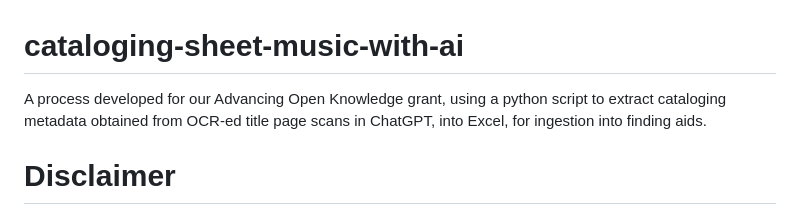
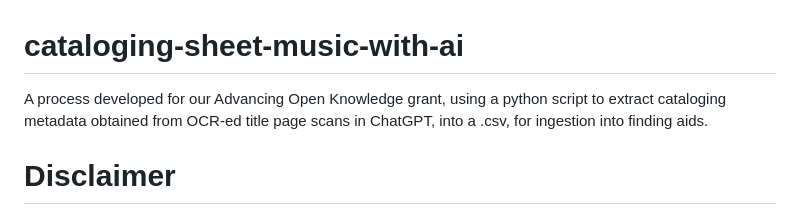
Before and after one commit to TSASC/cataloging-sheet-music-with-ai, a Markdown page: README.md, the part around the change. Rendered like a GitHub page.

Commit message:
Change output format from Excel to .csv
Updated the output format from Excel to .csv for metadata extraction.

```diff
--- a/README.md
+++ b/README.md
@@ -1,5 +1,5 @@
 # cataloging-sheet-music-with-ai
-A process developed for our Advancing Open Knowledge grant, using a python script to extract cataloging metadata obtained from OCR-ed title page scans in ChatGPT, into Excel, for ingestion into finding aids.
+A process developed for our Advancing Open Knowledge grant, using a python script to extract cataloging metadata obtained from OCR-ed title page scans in ChatGPT, into a .csv, for ingestion into finding aids.
 # Disclaimer
 In no respect shall TSASC incur any liability for any damages, including, but limited to, direct, indirect, special, or consequential damages arising out of, resulting from, or any way connected to the use of the item, whether or not based upon warranty, contract, tort, or otherwise; whether or not injury was sustained by persons or property or otherwise; and whether or not loss was sustained from, or arose out of, the results of, the item, or any services that may be provided by TSASC.
 # Getting started
```
